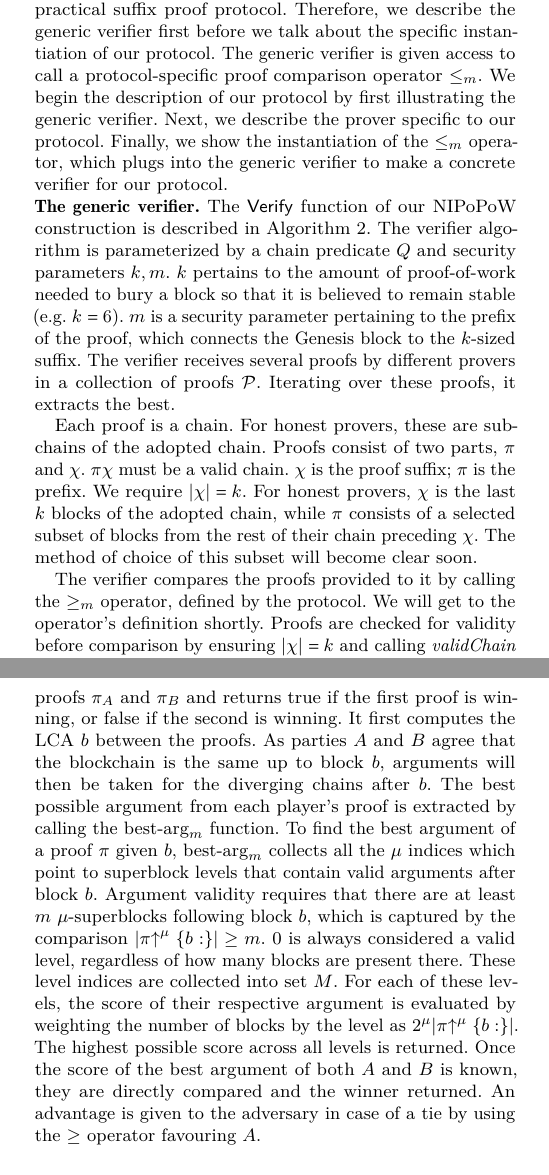
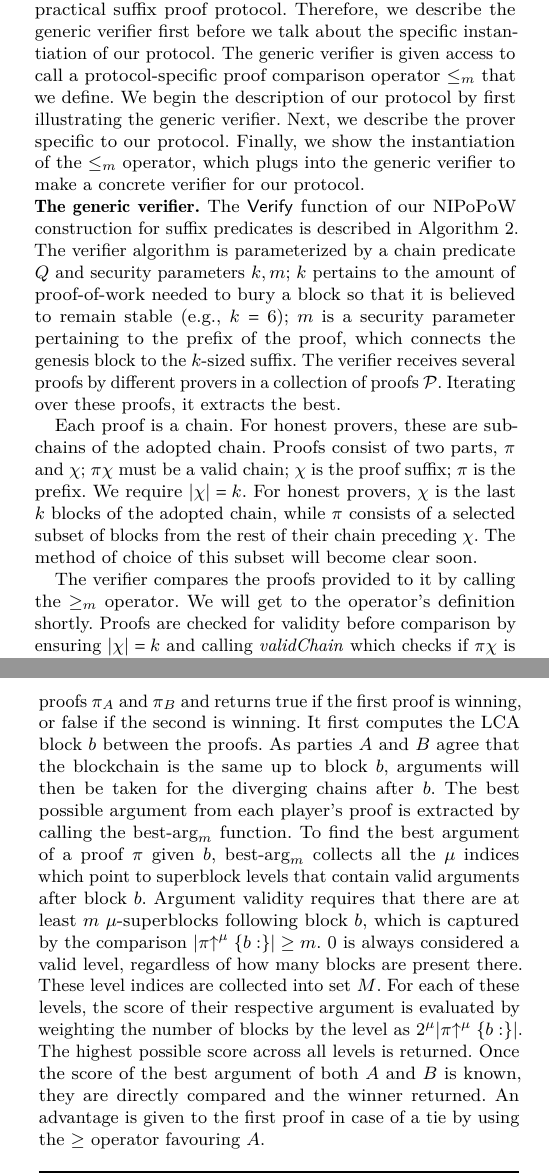
Before and after one commit to dionyziz/popow, a LaTeX paper (whitepaper/nipopows.tex, which reads whitepaper/construction.tex): two parts of the columns of pages 4 and 5 of 11, joined at a grey line, cut so that both start at the same text. Compiled offline with pdfLaTeX.

Commit message:
section suffix proof description edits

```diff
--- a/whitepaper/construction.tex
+++ b/whitepaper/construction.tex
@@ -34,7 +34,7 @@ We present a generic form of the verifier first and the prover afterwards. The
 generic form of the verifier works with any practical suffix proof protocol.
 Therefore, we describe the generic verifier first before we talk about the
 specific instantiation of our protocol. The generic verifier is given access to
-call a protocol-specific proof comparison operator $\leq_m$. We begin the
+call a protocol-specific proof comparison operator $\leq_m$ that we define. We begin the
 description of our protocol by first illustrating the generic verifier. Next, we
 describe the prover specific to our protocol. Finally, we show the instantiation
 of the $\leq_m$ operator, which plugs into the generic verifier to make a
@@ -42,25 +42,26 @@ concrete verifier for our protocol.
 
 \noindent
 \textbf{The generic verifier.}
-The \textsf{Verify} function of our NIPoPoW construction is described in
+The \textsf{Verify} function of our NIPoPoW construction  for suffix predicates
+is described in
 Algorithm~\ref{alg.nipopow-verifier}. The verifier algorithm is parameterized by
-a chain predicate $Q$ and security parameters $k, m$. $k$
+a chain predicate $Q$ and security parameters $k, m$; $k$
 pertains to the amount of proof-of-work needed to bury a block so that it is
-believed to remain stable (e.g. $k = 6$). $m$ is a security
-parameter pertaining to the prefix of the proof, which connects the Genesis
+believed to remain stable (e.g., $k = 6$); $m$ is a security
+parameter pertaining to the prefix of the proof, which connects the genesis
 block to the $k$-sized suffix. The verifier receives several proofs by
 different provers in a collection of proofs $\mathcal{P}$. Iterating over these
 proofs, it extracts the best.
 
 Each proof is a chain. For honest provers, these are subchains of the  adopted
-chain. Proofs consist of two parts, $\pi$ and $\chi$. $\pi \chi$ must be a valid
-chain. $\chi$ is the proof suffix; $\pi$ is the prefix. We require $|\chi| = k$.
+chain. Proofs consist of two parts, $\pi$ and $\chi$; $\pi \chi$ must be a valid
+chain; $\chi$ is the proof suffix; $\pi$ is the prefix. We require $|\chi| = k$.
 For honest provers, $\chi$ is the last $k$ blocks of the adopted chain, while
 $\pi$ consists of a selected subset of blocks from the rest of their chain
 preceding $\chi$. The method of choice of this subset will become clear soon.
 
 The verifier compares the proofs provided to it by calling the $\geq_m$
-operator, defined by the protocol. We will get to the operator's definition
+operator. We will get to the operator's definition
 shortly. Proofs are checked for validity before comparison by ensuring $|\chi| =
 k$ and calling \textit{validChain} which checks if $\pi\chi$ is an anchored
 blockchain.
@@ -135,7 +136,7 @@ for support.
 The $\geq_m$ operator which performs the
 comparison of proofs is presented in Algorithm~\ref{alg.nipopow-maxchain}. It
 takes proofs $\pi_A$ and $\pi_B$ and returns true if the first proof is winning,
-or false if the second is winning. It first computes the LCA $b$ between the
+or false if the second is winning. It first computes the LCA block $b$ between the
 proofs. As parties $A$ and $B$ agree that the blockchain is the same up to block
 $b$, arguments will then be taken for the diverging chains after $b$. The best
 possible argument from each player's proof is extracted by calling the
@@ -153,7 +154,6 @@ collected into set $M$. For each of these levels, the score of their respective
 argument is evaluated by weighting the number of blocks by the level as
 $2^\mu|\pi\upchain^\mu\{b:\}|$. The highest possible score across all levels is
 returned. Once the score of the best argument of both $A$ and $B$ is known, they
-are directly compared and the winner returned.  An advantage is given to the
-adversary in case of a tie by using the $\geq$ operator favouring $A$.
+are directly compared and the winner returned.  An advantage is given to the first proof in case of a tie by using the $\geq$ operator favouring $A$.
 
 \import{./}{algorithms/alg.nipopow-maxchain.tex}
```
Also changed, not shown: whitepaper/algorithms/alg.nipopow-maxchain.tex (+1 -1 lines), whitepaper/nipopows-ieee.pdf, whitepaper/construction.tex (6 more changed lines).
